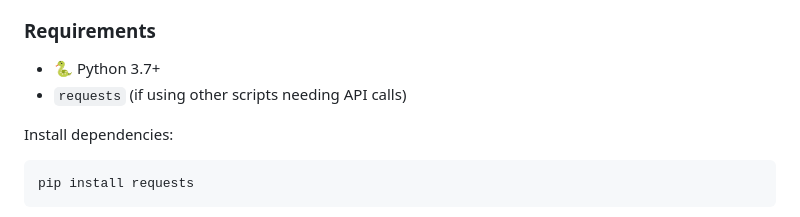
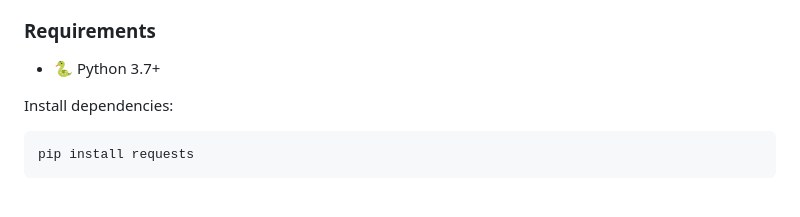
Before and after one commit to RaspberryKitty1/ISS-Tracker, a Markdown page: readme.md, the part around the change. GitHub-like rendering.

```diff
--- a/readme.md
+++ b/readme.md
@@ -64,7 +64,6 @@ You can enrich this by generating a **grid lookup file** that maps coordinates t
 ### Requirements
 
 * 🐍 Python 3.7+
-* `requests` (if using other scripts needing API calls)
 
 Install dependencies:
 
```
